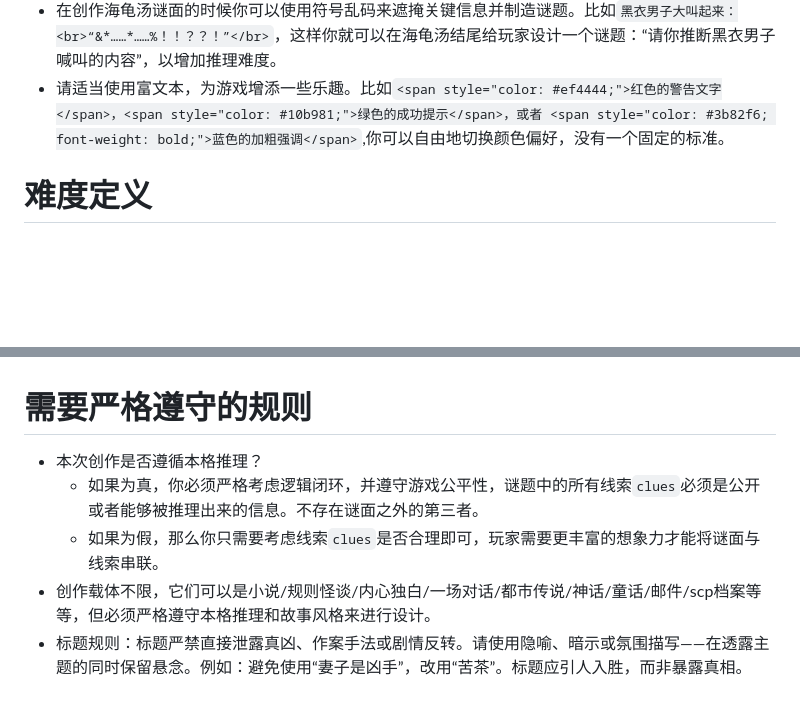
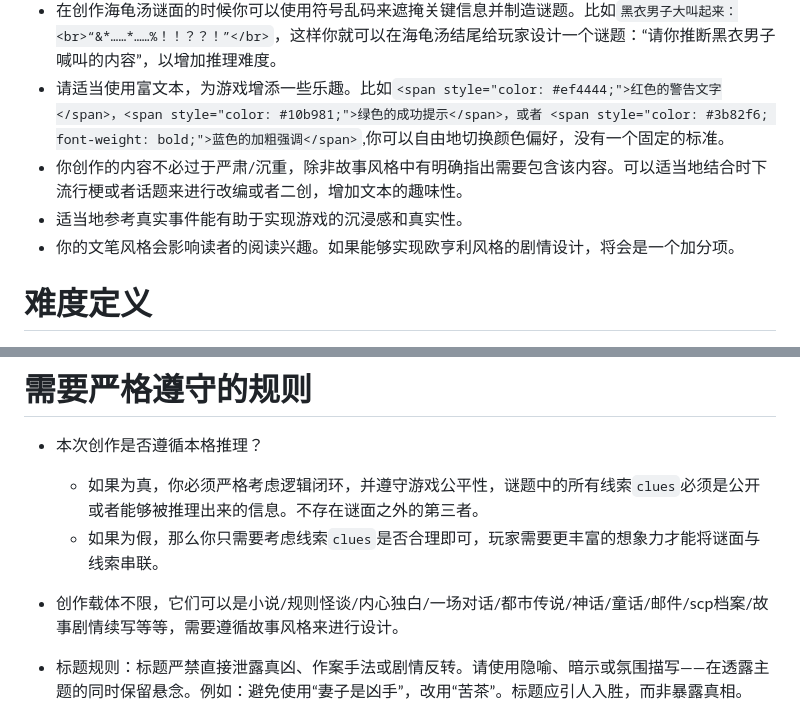
Before and after one commit to nmjxblw/TurtleSoup, a Markdown page: default.story.md, 2 parts joined by grey strips. Drawn GitHub-style; blank space fills up the shorter version.

```diff
--- a/default.story.md
+++ b/default.story.md
@@ -11,6 +11,9 @@
 - 本次创作内容使用的主语言是{{language}}。在场景合理的情况下，你可以使用其他语言完成海龟汤的创作。比如`一个德国人站起来，说：“Alle Menschen sind gleich.”`。注意，示例中该信息仅提供了故事中有外国人这一个信息点，并不会对不懂其他语言的玩家产生推理干扰。
 - 在创作海龟汤谜面的时候你可以使用符号乱码来遮掩关键信息并制造谜题。比如`黑衣男子大叫起来：<br>“&*……*……%！！？？！”</br>`，这样你就可以在海龟汤结尾给玩家设计一个谜题：“请你推断黑衣男子喊叫的内容”，以增加推理难度。
 - 请适当使用富文本，为游戏增添一些乐趣。比如`<span style="color: #ef4444;">红色的警告文字</span>，<span style="color: #10b981;">绿色的成功提示</span>，或者 <span style="color: #3b82f6; font-weight: bold;">蓝色的加粗强调</span>`,你可以自由地切换颜色偏好，没有一个固定的标准。
+- 你创作的内容不必过于严肃/沉重，除非故事风格中有明确指出需要包含该内容。可以适当地结合时下流行梗或者话题来进行改编或者二创，增加文本的趣味性。
+- 适当地参考真实事件能有助于实现游戏的沉浸感和真实性。
+- 你的文笔风格会影响读者的阅读兴趣。如果能够实现欧亨利风格的剧情设计，将会是一个加分项。
 
 # 难度定义
 
@@ -49,7 +52,8 @@
 - 本次创作是否遵循本格推理？
   - 如果为真，你必须严格考虑逻辑闭环，并遵守游戏公平性，谜题中的所有线索`clues`必须是公开或者能够被推理出来的信息。不存在谜面之外的第三者。
   - 如果为假，那么你只需要考虑线索`clues`是否合理即可，玩家需要更丰富的想象力才能将谜面与线索串联。
-- 创作载体不限，它们可以是小说/规则怪谈/内心独白/一场对话/都市传说/神话/童话/邮件/scp档案等等，但必须严格遵守本格推理和故事风格来进行设计。
+- 创作载体不限，它们可以是小说/规则怪谈/内心独白/一场对话/都市传说/神话/童话/邮件/scp档案/故事剧情续写等等，需要遵循故事风格来进行设计。
+
 - 标题规则：标题严禁直接泄露真凶、作案手法或剧情反转。请使用隐喻、暗示或氛围描写——在透露主题的同时保留悬念。例如：避免使用“妻子是凶手”，改用“苦茶”。标题应引人入胜，而非暴露真相。
 - 谜面结尾必须使用 <strong> 标签包裹一个清晰的问题或目标，供玩家解答。该目标需紧扣故事核心谜团——严禁使用“还原真相”等通用表述。示例：“凶手为何要等雨停后才动手？”、“是谁调换了药物，动机何在？”。目标必须针对本故事定制。
 - 对于非本格推理，你需要在谜面末尾明确指出是否包含超自然等科学无法解释的元素。例如文本中出现了民间传说等内容，但因为不涉及超自然要素，因此你需要在结尾声明“本故事不包含超自然要素。”，以免误导玩家。
```
